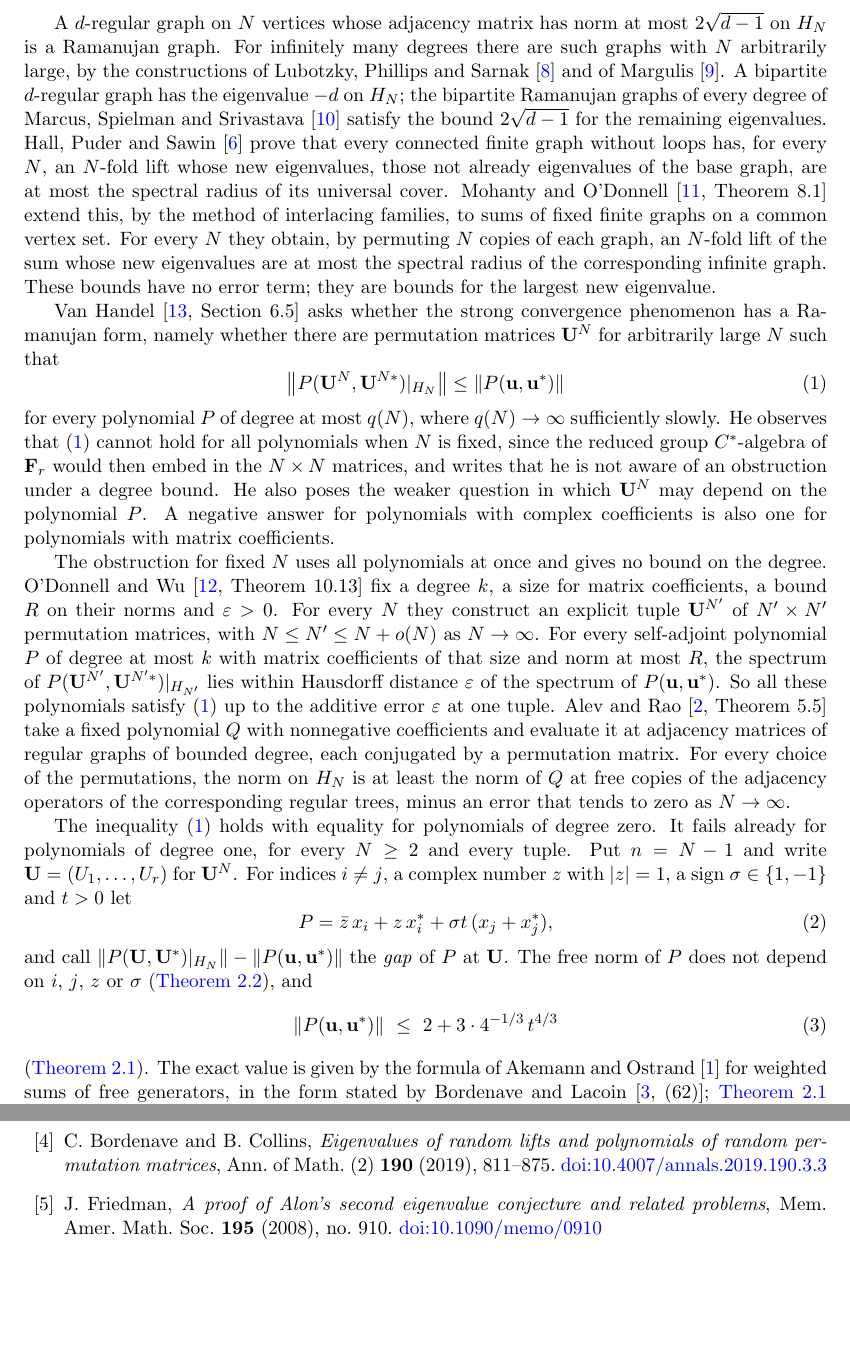
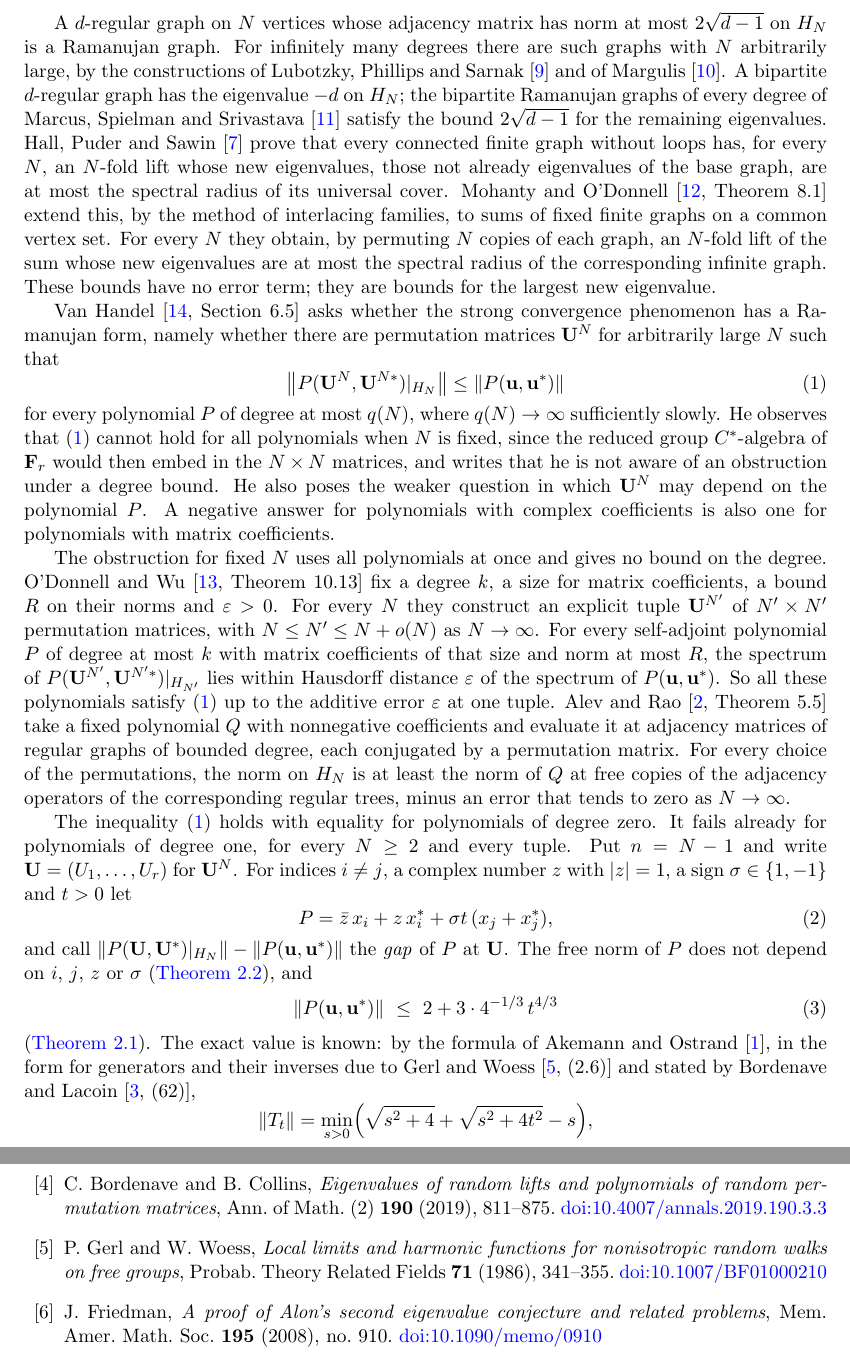
Before and after one commit to yspennstate/permutation-degree-one-obstruction, a LaTeX paper (main.tex): two parts of pages 2 and 7 of 8, joined at a grey line, cut so that both start at the same text, the shorter picture padded with empty space. Compiled offline with pdfLaTeX.

Commit message:
Cite Gerl and Woess for the norm formula
Co-Authored-By: Claude Opus 5.5 <noreply@anthropic.com>

```diff
--- a/main.tex
+++ b/main.tex
@@ -112,9 +112,14 @@ The free norm of $P$ does not depend on $i$, $j$, $z$ or $\sigma$ (\Cref{lem:pha
 \begin{equation}\label{eq:freebound}
   \|P(\mathbf u,\mathbf u^*)\|\ \le\ 2+3\cdot 4^{-1/3}\,t^{4/3}
 \end{equation}
-(\Cref{lem:free}). The exact value is given by the formula of Akemann and Ostrand \cite{AO} for weighted sums of
-free generators, in the form stated by Bordenave and Lacoin \cite[(62)]{BL}; \Cref{lem:free} proves the upper
-bound. For any two $N\times N$ permutation matrices, one of them, $C$, has a unit eigenvector
+(\Cref{lem:free}). The exact value is known: by the formula of Akemann and Ostrand \cite{AO}, in the form for
+generators and their inverses due to Gerl and Woess \cite[(2.6)]{GW} and stated by Bordenave and Lacoin
+\cite[(62)]{BL},
+\[
+  \|T_t\|=\min_{s>0}\Bigl(\sqrt{s^2+4}+\sqrt{s^2+4t^2}-s\Bigr),
+\]
+where $T_t$ is the operator $P(\mathbf u,\mathbf u^*)$ for $r=2$, $i=1$, $j=2$, $z=1$, $\sigma=1$.
+\Cref{lem:free} is the inequality $\le$ of this identity. For any two $N\times N$ permutation matrices, one of them, $C$, has a unit eigenvector
 $v\in H_N$, $Cv=zv$, at which the other, $D$, satisfies
 \[
   |\operatorname{Re}\langle v,Dv\rangle|\ \ge\ \frac1n
@@ -370,6 +376,12 @@ C.~Bordenave and B.~Collins,
 \emph{Eigenvalues of random lifts and polynomials of random permutation matrices},
 Ann.\ of Math.\ (2) \textbf{190} (2019), 811--875.
 \doi{10.4007/annals.2019.190.3.3}
+
+\bibitem{GW}
+P.~Gerl and W.~Woess,
+\emph{Local limits and harmonic functions for nonisotropic random walks on free groups},
+Probab.\ Theory Related Fields \textbf{71} (1986), 341--355.
+\doi{10.1007/BF01000210}
 
 \bibitem{Fr}
 J.~Friedman,
```
Also changed, not shown: main.tex (3 more changed lines).
